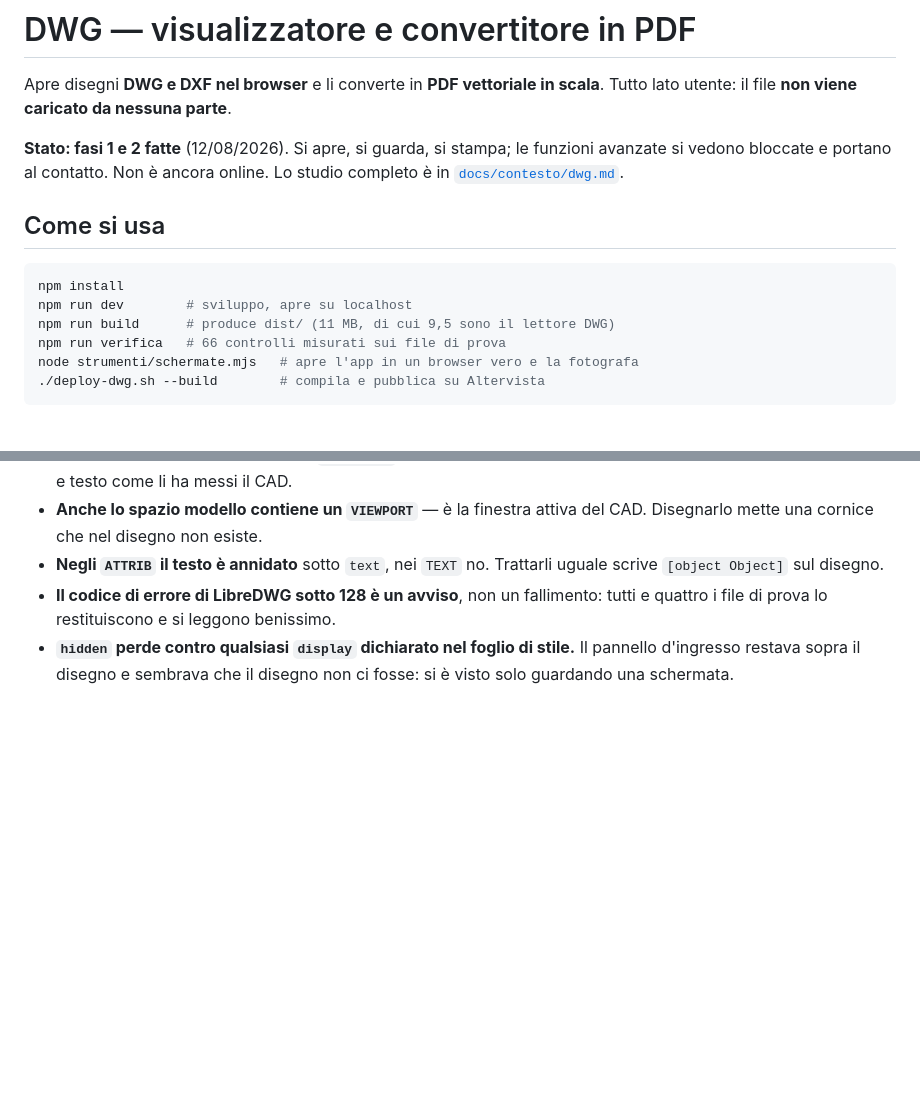
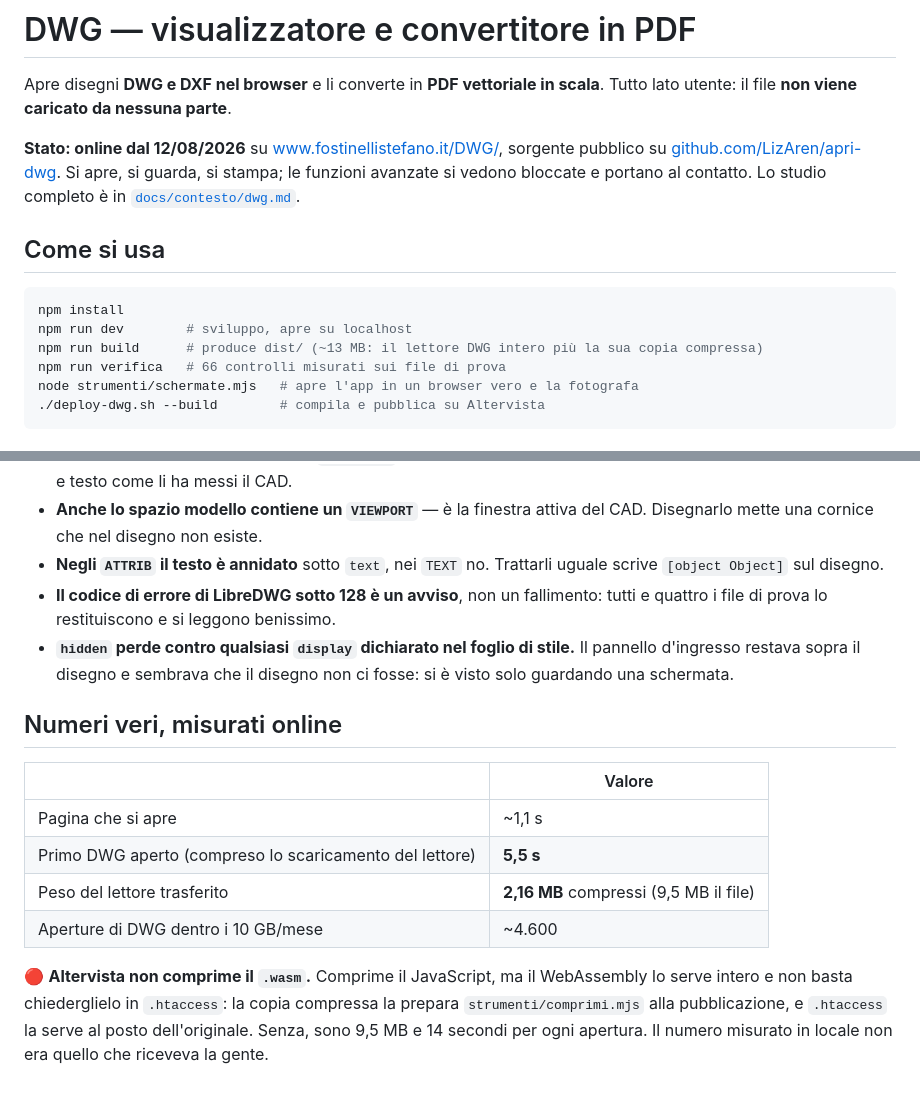
Before and after one commit to LizAren/apri-dwg, a Markdown page: LEGGIMI.md, 2 parts joined by grey strips. Drawn GitHub-style; blank space fills up the shorter version.

Commit message:
LEGGIMI: stato online e numeri veri misurati sul server
Co-Authored-By: Claude Opus 5 <noreply@anthropic.com>

````diff
--- a/LEGGIMI.md
+++ b/LEGGIMI.md
@@ -3,8 +3,11 @@
 Apre disegni **DWG e DXF nel browser** e li converte in **PDF vettoriale in
 scala**. Tutto lato utente: il file **non viene caricato da nessuna parte**.
 
-**Stato: fasi 1 e 2 fatte** (12/08/2026). Si apre, si guarda, si stampa; le
-funzioni avanzate si vedono bloccate e portano al contatto. Non è ancora online.
+**Stato: online dal 12/08/2026** su
+[www.fostinellistefano.it/DWG/](https://www.fostinellistefano.it/DWG/), sorgente
+pubblico su [github.com/LizAren/apri-dwg](https://github.com/LizAren/apri-dwg).
+Si apre, si guarda, si stampa; le funzioni avanzate si vedono bloccate e portano
+al contatto.
 Lo studio completo è in [`docs/contesto/dwg.md`](../docs/contesto/dwg.md).
 
 ## Come si usa
@@ -12,7 +15,7 @@ Lo studio completo è in [`docs/contesto/dwg.md`](../docs/contesto/dwg.md).
 ```bash
 npm install
 npm run dev        # sviluppo, apre su localhost
-npm run build      # produce dist/ (11 MB, di cui 9,5 sono il lettore DWG)
+npm run build      # produce dist/ (~13 MB: il lettore DWG intero più la sua copia compressa)
 npm run verifica   # 66 controlli misurati sui file di prova
 node strumenti/schermate.mjs   # apre l'app in un browser vero e la fotografa
 ./deploy-dwg.sh --build        # compila e pubblica su Altervista
@@ -80,3 +83,18 @@ node strumenti/schermate.mjs   # apre l'app in un browser vero e la fotografa
 - **`hidden` perde contro qualsiasi `display` dichiarato nel foglio di stile.**
   Il pannello d'ingresso restava sopra il disegno e sembrava che il disegno non
   ci fosse: si è visto solo guardando una schermata.
+
+## Numeri veri, misurati online
+
+| | Valore |
+|---|---|
+| Pagina che si apre | ~1,1 s |
+| Primo DWG aperto (compreso lo scaricamento del lettore) | **5,5 s** |
+| Peso del lettore trasferito | **2,16 MB** compressi (9,5 MB il file) |
+| Aperture di DWG dentro i 10 GB/mese | ~4.600 |
+
+🔴 **Altervista non comprime il `.wasm`.** Comprime il JavaScript, ma il
+WebAssembly lo serve intero e non basta chiederglielo in `.htaccess`: la copia
+compressa la prepara `strumenti/comprimi.mjs` alla pubblicazione, e `.htaccess`
+la serve al posto dell'originale. Senza, sono 9,5 MB e 14 secondi per ogni
+apertura. Il numero misurato in locale non era quello che riceveva la gente.
````
